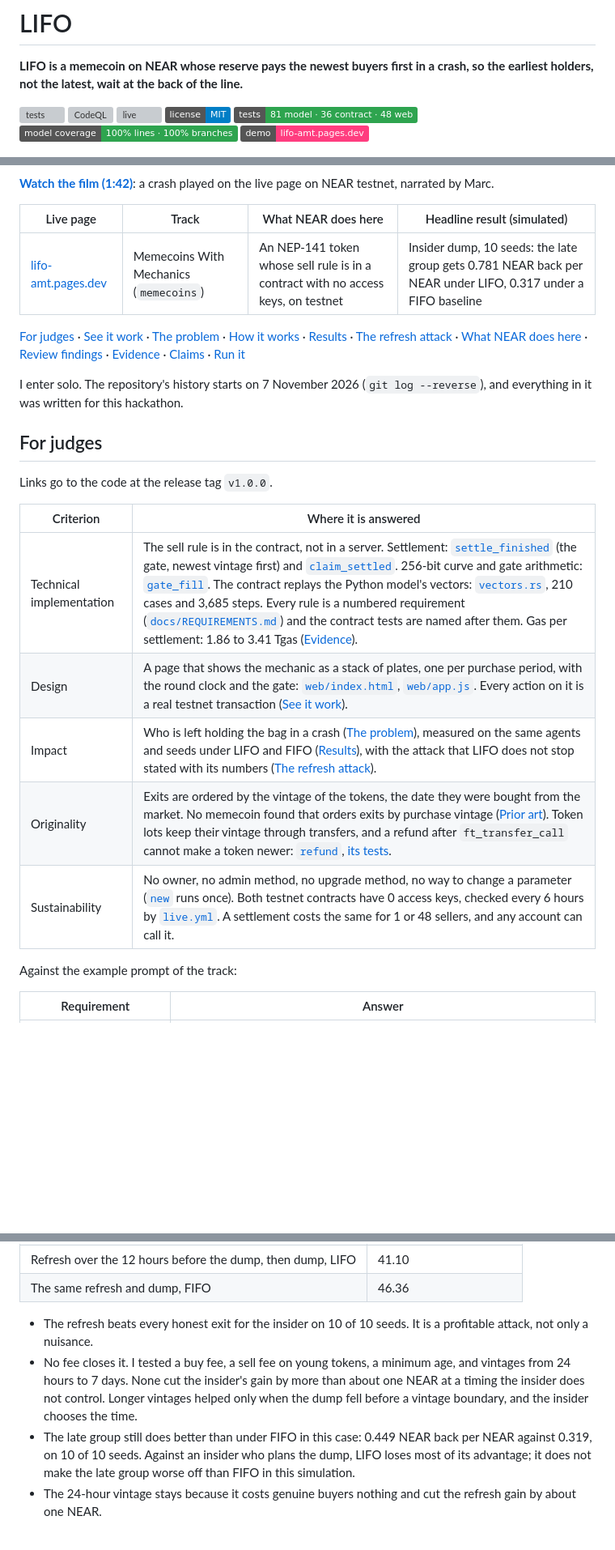
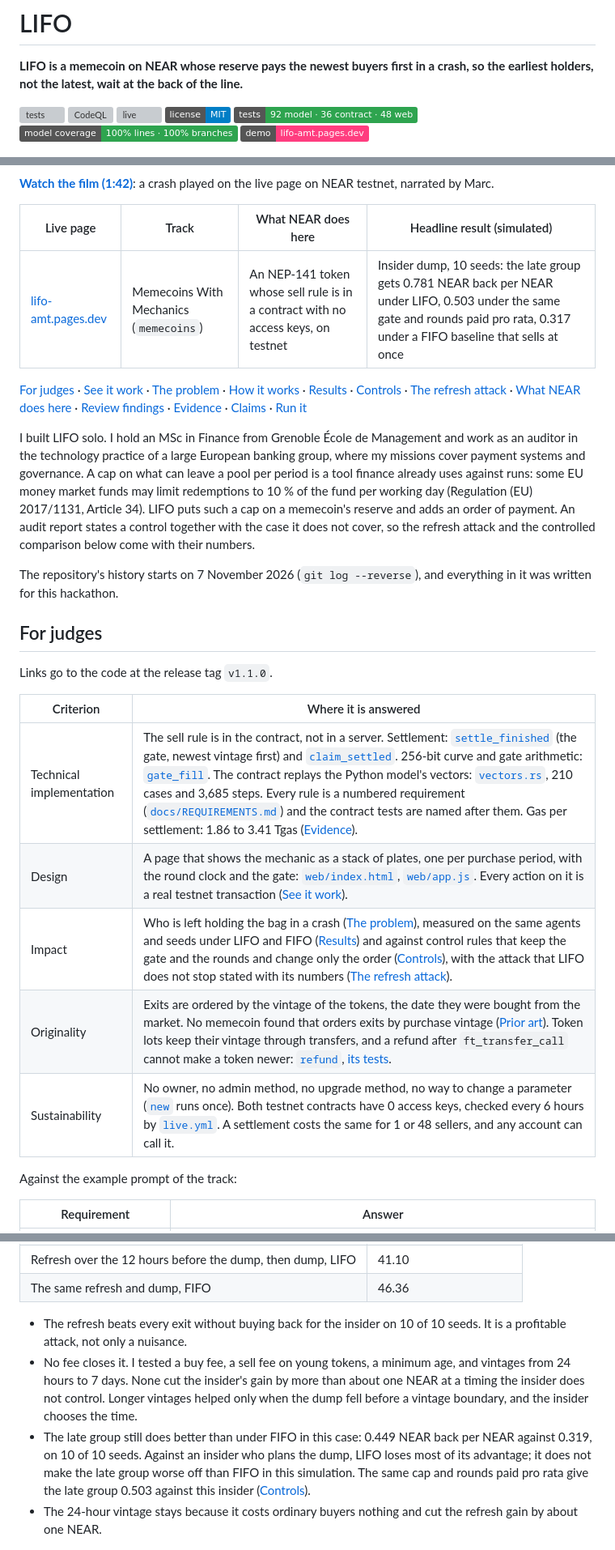
Before and after one commit to Marc-Dvci/lifo, a Markdown page: README.md, 3 parts joined by grey strips. Shown at 81% size. GitHub-like rendering; badges without logos; blank space fills up the shorter version; grey boxes are pictures that could not be loaded.

```diff
--- a/README.md
+++ b/README.md
@@ -6,7 +6,7 @@
 [![CodeQL](https://github.com/Marc-Dvci/lifo/actions/workflows/codeql.yml/badge.svg)](https://github.com/Marc-Dvci/lifo/actions/workflows/codeql.yml)
 [![live](https://github.com/Marc-Dvci/lifo/actions/workflows/live.yml/badge.svg)](https://github.com/Marc-Dvci/lifo/actions/workflows/live.yml)
 [![License: MIT](https://img.shields.io/badge/license-MIT-blue)](LICENSE)
-[![tests](https://img.shields.io/badge/tests-81%20model%20%C2%B7%2036%20contract%20%C2%B7%2048%20web-2ea44f)](#evidence)
+[![tests](https://img.shields.io/badge/tests-92%20model%20%C2%B7%2036%20contract%20%C2%B7%2048%20web-2ea44f)](#evidence)
 [![model coverage](https://img.shields.io/badge/model%20coverage-100%25%20lines%20%C2%B7%20100%25%20branches-2ea44f)](#evidence)
 [![demo](https://img.shields.io/badge/demo-lifo--amt.pages.dev-ff3d7f)](https://lifo-amt.pages.dev)
 
@@ -16,23 +16,25 @@
 
 | Live page | Track | What NEAR does here | Headline result (simulated) |
 |---|---|---|---|
-| [lifo-amt.pages.dev](https://lifo-amt.pages.dev) | Memecoins With Mechanics (`memecoins`) | An NEP-141 token whose sell rule is in a contract with no access keys, on testnet | Insider dump, 10 seeds: the late group gets 0.781 NEAR back per NEAR under LIFO, 0.317 under a FIFO baseline |
+| [lifo-amt.pages.dev](https://lifo-amt.pages.dev) | Memecoins With Mechanics (`memecoins`) | An NEP-141 token whose sell rule is in a contract with no access keys, on testnet | Insider dump, 10 seeds: the late group gets 0.781 NEAR back per NEAR under LIFO, 0.503 under the same gate and rounds paid pro rata, 0.317 under a FIFO baseline that sells at once |
 
-[For judges](#for-judges) · [See it work](#see-it-work) · [The problem](#the-problem) · [How it works](#how-it-works) · [Results](#results) · [The refresh attack](#the-refresh-attack) · [What NEAR does here](#what-near-does-here) · [Review findings](#review-findings) · [Evidence](#evidence) · [Claims](#claims-and-the-tests-that-pin-them) · [Run it](#run-it)
+[For judges](#for-judges) · [See it work](#see-it-work) · [The problem](#the-problem) · [How it works](#how-it-works) · [Results](#results) · [Controls](#controls-what-the-order-adds) · [The refresh attack](#the-refresh-attack) · [What NEAR does here](#what-near-does-here) · [Review findings](#review-findings) · [Evidence](#evidence) · [Claims](#claims-and-the-tests-that-pin-them) · [Run it](#run-it)
 
-I enter solo. The repository's history starts on 7 November 2026 (`git log --reverse`), and everything in it was written for this hackathon.
+I built LIFO solo. I hold an MSc in Finance from Grenoble École de Management and work as an auditor in the technology practice of a large European banking group, where my missions cover payment systems and governance. A cap on what can leave a pool per period is a tool finance already uses against runs: some EU money market funds may limit redemptions to 10 % of the fund per working day (Regulation (EU) 2017/1131, Article 34). LIFO puts such a cap on a memecoin's reserve and adds an order of payment. An audit report states a control together with the case it does not cover, so the refresh attack and the controlled comparison below come with their numbers.
+
+The repository's history starts on 7 November 2026 (`git log --reverse`), and everything in it was written for this hackathon.
 
 ## For judges
 
-Links go to the code at the release tag `v1.0.0`.
+Links go to the code at the release tag `v1.1.0`.
 
 | Criterion | Where it is answered |
 |---|---|
-| Technical implementation | The sell rule is in the contract, not in a server. Settlement: [`settle_finished`](https://github.com/Marc-Dvci/lifo/blob/v1.0.0/contract/src/lib.rs#L816-L875) (the gate, newest vintage first) and [`claim_settled`](https://github.com/Marc-Dvci/lifo/blob/v1.0.0/contract/src/lib.rs#L877-L951). 256-bit curve and gate arithmetic: [`gate_fill`](https://github.com/Marc-Dvci/lifo/blob/v1.0.0/contract/src/math.rs#L50-L57). The contract replays the Python model's vectors: [`vectors.rs`](https://github.com/Marc-Dvci/lifo/blob/v1.0.0/contract/tests/vectors.rs#L308-L362), 210 cases and 3,685 steps. Every rule is a numbered requirement ([`docs/REQUIREMENTS.md`](docs/REQUIREMENTS.md)) and the contract tests are named after them. Gas per settlement: 1.86 to 3.41 Tgas ([Evidence](#evidence)). |
-| Design | A page that shows the mechanic as a stack of plates, one per purchase period, with the round clock and the gate: [`web/index.html`](https://github.com/Marc-Dvci/lifo/blob/v1.0.0/web/index.html), [`web/app.js`](https://github.com/Marc-Dvci/lifo/blob/v1.0.0/web/app.js). Every action on it is a real testnet transaction ([See it work](#see-it-work)). |
-| Impact | Who is left holding the bag in a crash ([The problem](#the-problem)), measured on the same agents and seeds under LIFO and FIFO ([Results](#results)), with the attack that LIFO does not stop stated with its numbers ([The refresh attack](#the-refresh-attack)). |
-| Originality | Exits are ordered by the vintage of the tokens, the date they were bought from the market. No memecoin found that orders exits by purchase vintage ([Prior art](#prior-art)). Token lots keep their vintage through transfers, and a refund after `ft_transfer_call` cannot make a token newer: [`refund`](https://github.com/Marc-Dvci/lifo/blob/v1.0.0/contract/src/lib.rs#L990-L1034), [its tests](https://github.com/Marc-Dvci/lifo/blob/v1.0.0/contract/tests/requirements.rs#L371-L460). |
-| Sustainability | No owner, no admin method, no upgrade method, no way to change a parameter ([`new`](https://github.com/Marc-Dvci/lifo/blob/v1.0.0/contract/src/lib.rs#L374-L394) runs once). Both testnet contracts have 0 access keys, checked every 6 hours by [`live.yml`](https://github.com/Marc-Dvci/lifo/blob/v1.0.0/.github/workflows/live.yml). A settlement costs the same for 1 or 48 sellers, and any account can call it. |
+| Technical implementation | The sell rule is in the contract, not in a server. Settlement: [`settle_finished`](https://github.com/Marc-Dvci/lifo/blob/v1.1.0/contract/src/lib.rs#L816-L875) (the gate, newest vintage first) and [`claim_settled`](https://github.com/Marc-Dvci/lifo/blob/v1.1.0/contract/src/lib.rs#L877-L951). 256-bit curve and gate arithmetic: [`gate_fill`](https://github.com/Marc-Dvci/lifo/blob/v1.1.0/contract/src/math.rs#L50-L57). The contract replays the Python model's vectors: [`vectors.rs`](https://github.com/Marc-Dvci/lifo/blob/v1.1.0/contract/tests/vectors.rs#L308-L362), 210 cases and 3,685 steps. Every rule is a numbered requirement ([`docs/REQUIREMENTS.md`](docs/REQUIREMENTS.md)) and the contract tests are named after them. Gas per settlement: 1.86 to 3.41 Tgas ([Evidence](#evidence)). |
+| Design | A page that shows the mechanic as a stack of plates, one per purchase period, with the round clock and the gate: [`web/index.html`](https://github.com/Marc-Dvci/lifo/blob/v1.1.0/web/index.html), [`web/app.js`](https://github.com/Marc-Dvci/lifo/blob/v1.1.0/web/app.js). Every action on it is a real testnet transaction ([See it work](#see-it-work)). |
+| Impact | Who is left holding the bag in a crash ([The problem](#the-problem)), measured on the same agents and seeds under LIFO and FIFO ([Results](#results)) and against control rules that keep the gate and the rounds and change only the order ([Controls](#controls-what-the-order-adds)), with the attack that LIFO does not stop stated with its numbers ([The refresh attack](#the-refresh-attack)). |
+| Originality | Exits are ordered by the vintage of the tokens, the date they were bought from the market. No memecoin found that orders exits by purchase vintage ([Prior art](#prior-art)). Token lots keep their vintage through transfers, and a refund after `ft_transfer_call` cannot make a token newer: [`refund`](https://github.com/Marc-Dvci/lifo/blob/v1.1.0/contract/src/lib.rs#L990-L1034), [its tests](https://github.com/Marc-Dvci/lifo/blob/v1.1.0/contract/tests/requirements.rs#L371-L460). |
+| Sustainability | No owner, no admin method, no upgrade method, no way to change a parameter ([`new`](https://github.com/Marc-Dvci/lifo/blob/v1.1.0/contract/src/lib.rs#L374-L394) runs once). Both testnet contracts have 0 access keys, checked every 6 hours by [`live.yml`](https://github.com/Marc-Dvci/lifo/blob/v1.1.0/.github/workflows/live.yml). A settlement costs the same for 1 or 48 sellers, and any account can call it. |
 
 Against the example prompt of the track:
 
@@ -132,10 +159,10 @@ Simulated, 10 seeds, launch parameters, the insider puts in 8 NEAR ([`results/RE
 | Refresh over the 12 hours before the dump, then dump, LIFO | 41.10 |
 | The same refresh and dump, FIFO | 46.36 |
 
-- The refresh beats every honest exit for the insider on 10 of 10 seeds. It is a profitable attack, not only a nuisance.
+- The refresh beats every exit without buying back for the insider on 10 of 10 seeds. It is a profitable attack, not only a nuisance.
 - No fee closes it. I tested a buy fee, a sell fee on young tokens, a minimum age, and vintages from 24 hours to 7 days. None cut the insider's gain by more than about one NEAR at a timing the insider does not control. Longer vintages helped only when the dump fell before a vintage boundary, and the insider chooses the time.
-- The late group still does better than under FIFO in this case: 0.449 NEAR back per NEAR against 0.319, on 10 of 10 seeds. Against an insider who plans the dump, LIFO loses most of its advantage; it does not make the late group worse off than FIFO in this simulation.
-- The 24-hour vintage stays because it costs genuine buyers nothing and cut the refresh gain by about one NEAR.
+- The late group still does better than under FIFO in this case: 0.449 NEAR back per NEAR against 0.319, on 10 of 10 seeds. Against an insider who plans the dump, LIFO loses most of its advantage; it does not make the late group worse off than FIFO in this simulation. The same cap and rounds paid pro rata give the late group 0.503 against this insider ([Controls](#controls-what-the-order-adds)).
+- The 24-hour vintage stays because it costs ordinary buyers nothing and cut the refresh gain by about one NEAR.
 
 ![The insider's NEAR and the late group's result for seven insider strategies, FIFO and LIFO](results/figures/refresh_decomposition.png)
 
```
Also changed, not shown: other parts of README.md (+36 -9 lines), results/CONTROLS.md (added, +70 -0 lines), results/figures/controls.png (added), 1 other file.
